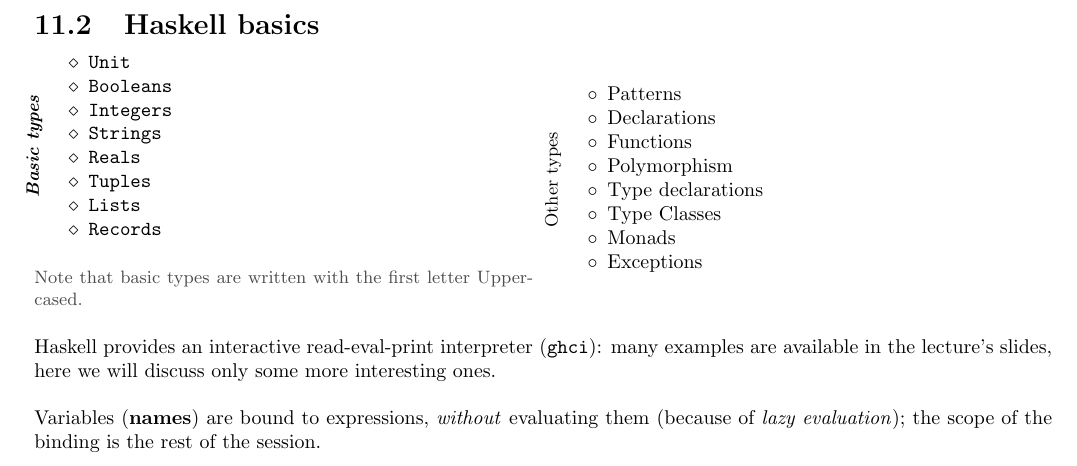
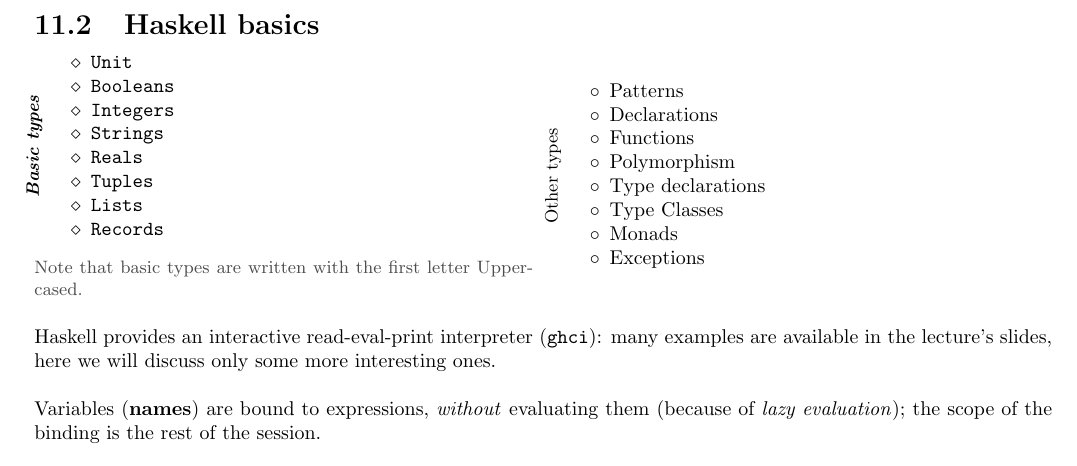
Before and after one commit to frenzis01/UniPi-Notes, a LaTeX document (AP - Advanced Programming/main.tex): part of page 30 of 30, cut so that both start at the same text. Compiled offline with pdfLaTeX.

Commit message:
labelitemize fix

```diff
--- a/AP - Advanced Programming/main.tex
+++ b/AP - Advanced Programming/main.tex
@@ -75,19 +75,20 @@
 \newcommand{\lst}[1]{\lstinline{#1}}
 \newcommand{\nl}[0]{\parskip = \baselineskip}
 
+\newlength{\currentparindent}
 \newcommand{\labelitemize}[2]{
-    \newlength{\currentparindent}
     \setlength{\currentparindent}{\parindent}
     \setlength{\parindent}{0pt}
 
     \begin{minipage}{0em} % Adjust the width as needed
         \makebox[0em][c]{\rotatebox{90}{\small #1}}
     \end{minipage}
-    \begin{minipage}{\dimexpr\textwidth-1cm\relax}
+    \begin{minipage}{\dimexpr\columnwidth-1cm\relax}
         #2
     \end{minipage}
     \setlength{\parindent}{\currentparindent}
-    \undef{\currentparindent}}
+    % \undef{\currentparindent}
+}
 
 
 \lstdefinestyle{javaBlock}{frame=false,
```
Also changed, not shown: ASE - Advanced Software Engineering/main.tex (+3 -3 lines), AP - Advanced Programming/main.pdf, ASE - Advanced Software Engineering/main.pdf.
